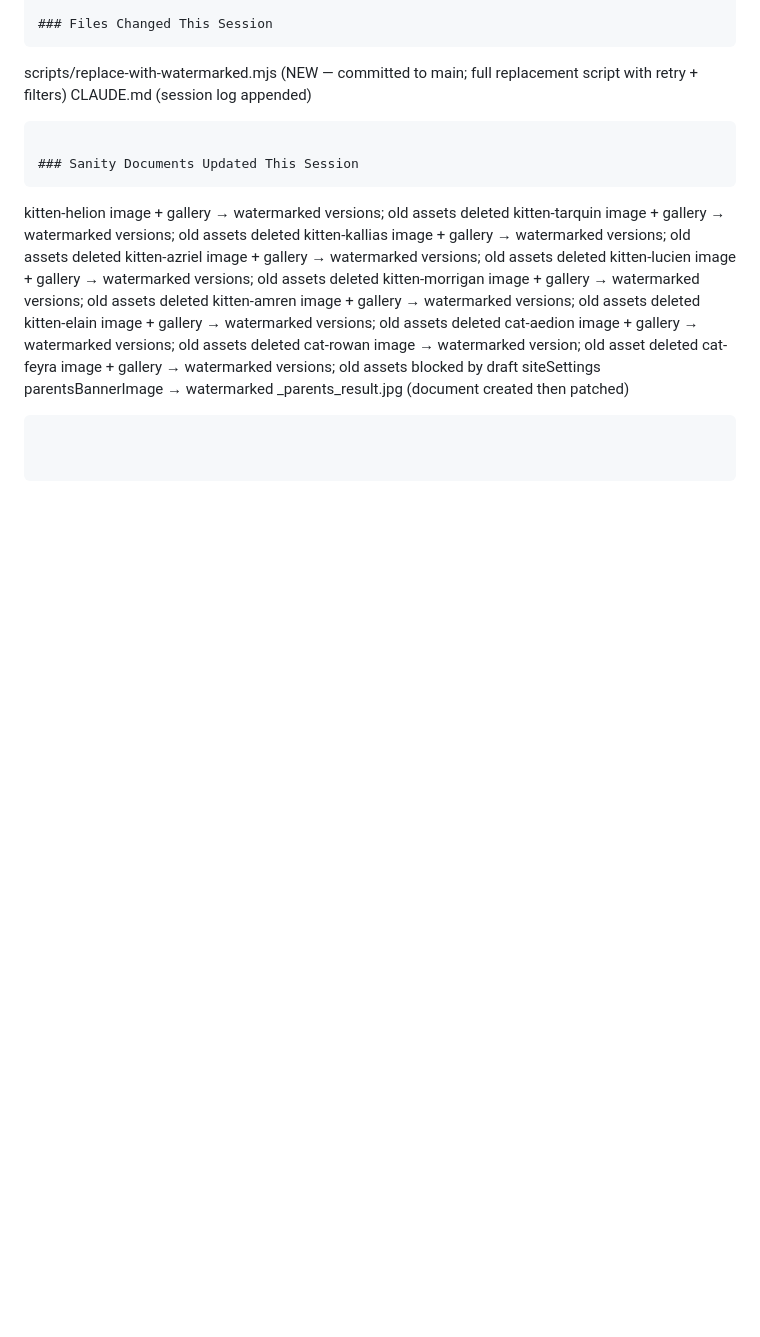
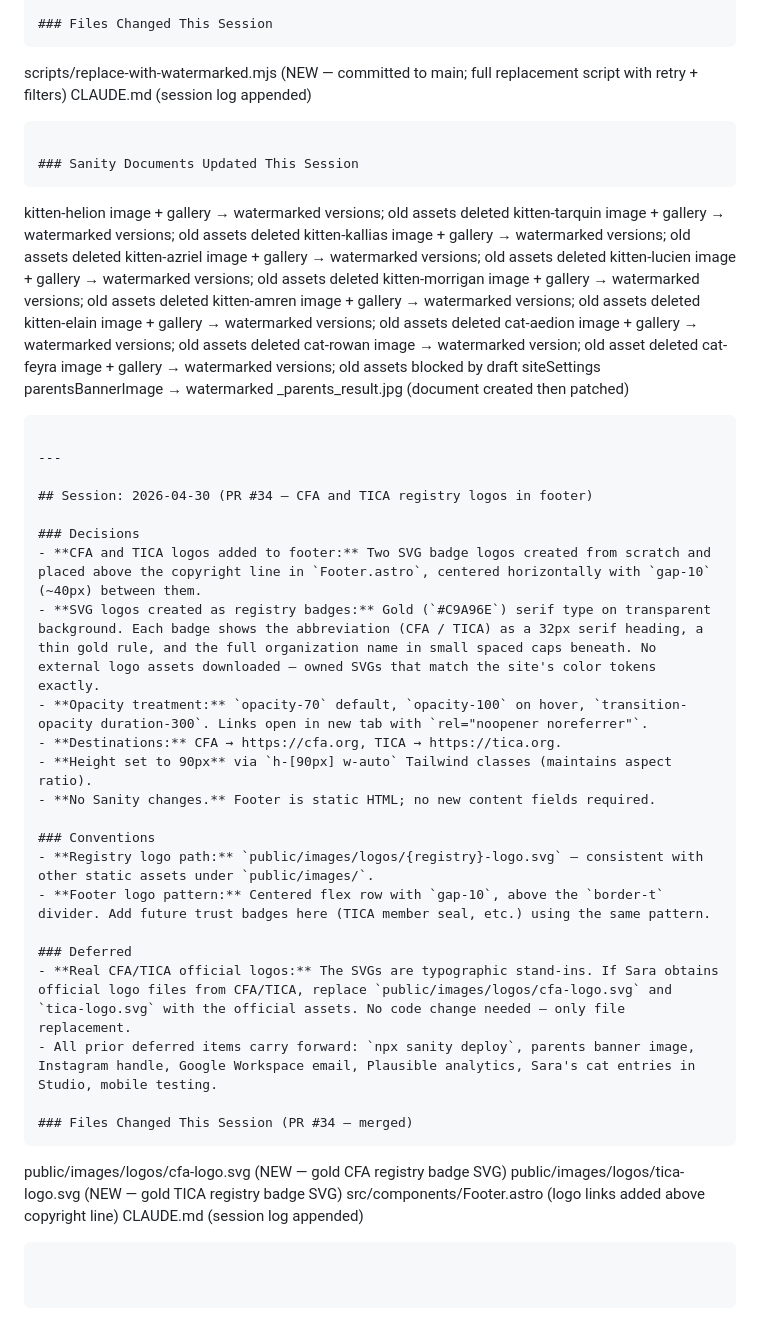
Before and after one commit to nxrose1985/pampered-feline-cattery, a Markdown page: CLAUDE.md, the part around the change. GitHub-like rendering; blank space fills up the shorter version.

Commit message:
Append session log for PR #34 to CLAUDE.md
Co-Authored-By: Claude Sonnet 4.6 <noreply@anthropic.com>

````diff
--- a/CLAUDE.md
+++ b/CLAUDE.md
@@ -1434,3 +1434,31 @@ cat-rowan        image → watermarked version; old asset deleted
 cat-feyra        image + gallery → watermarked versions; old assets blocked by draft
 siteSettings     parentsBannerImage → watermarked _parents_result.jpg (document created then patched)
 ```
+
+---
+
+## Session: 2026-04-30 (PR #34 — CFA and TICA registry logos in footer)
+
+### Decisions
+- **CFA and TICA logos added to footer:** Two SVG badge logos created from scratch and placed above the copyright line in `Footer.astro`, centered horizontally with `gap-10` (~40px) between them.
+- **SVG logos created as registry badges:** Gold (`#C9A96E`) serif type on transparent background. Each badge shows the abbreviation (CFA / TICA) as a 32px serif heading, a thin gold rule, and the full organization name in small spaced caps beneath. No external logo assets downloaded — owned SVGs that match the site's color tokens exactly.
+- **Opacity treatment:** `opacity-70` default, `opacity-100` on hover, `transition-opacity duration-300`. Links open in new tab with `rel="noopener noreferrer"`.
+- **Destinations:** CFA → https://cfa.org, TICA → https://tica.org.
+- **Height set to 90px** via `h-[90px] w-auto` Tailwind classes (maintains aspect ratio).
+- **No Sanity changes.** Footer is static HTML; no new content fields required.
+
+### Conventions
+- **Registry logo path:** `public/images/logos/{registry}-logo.svg` — consistent with other static assets under `public/images/`.
+- **Footer logo pattern:** Centered flex row with `gap-10`, above the `border-t` divider. Add future trust badges here (TICA member seal, etc.) using the same pattern.
+
+### Deferred
+- **Real CFA/TICA official logos:** The SVGs are typographic stand-ins. If Sara obtains official logo files from CFA/TICA, replace `public/images/logos/cfa-logo.svg` and `tica-logo.svg` with the official assets. No code change needed — only file replacement.
+- All prior deferred items carry forward: `npx sanity deploy`, parents banner image, Instagram handle, Google Workspace email, Plausible analytics, Sara's cat entries in Studio, mobile testing.
+
+### Files Changed This Session (PR #34 — merged)
+```
+public/images/logos/cfa-logo.svg   (NEW — gold CFA registry badge SVG)
+public/images/logos/tica-logo.svg  (NEW — gold TICA registry badge SVG)
+src/components/Footer.astro        (logo links added above copyright line)
+CLAUDE.md                          (session log appended)
+```
````
